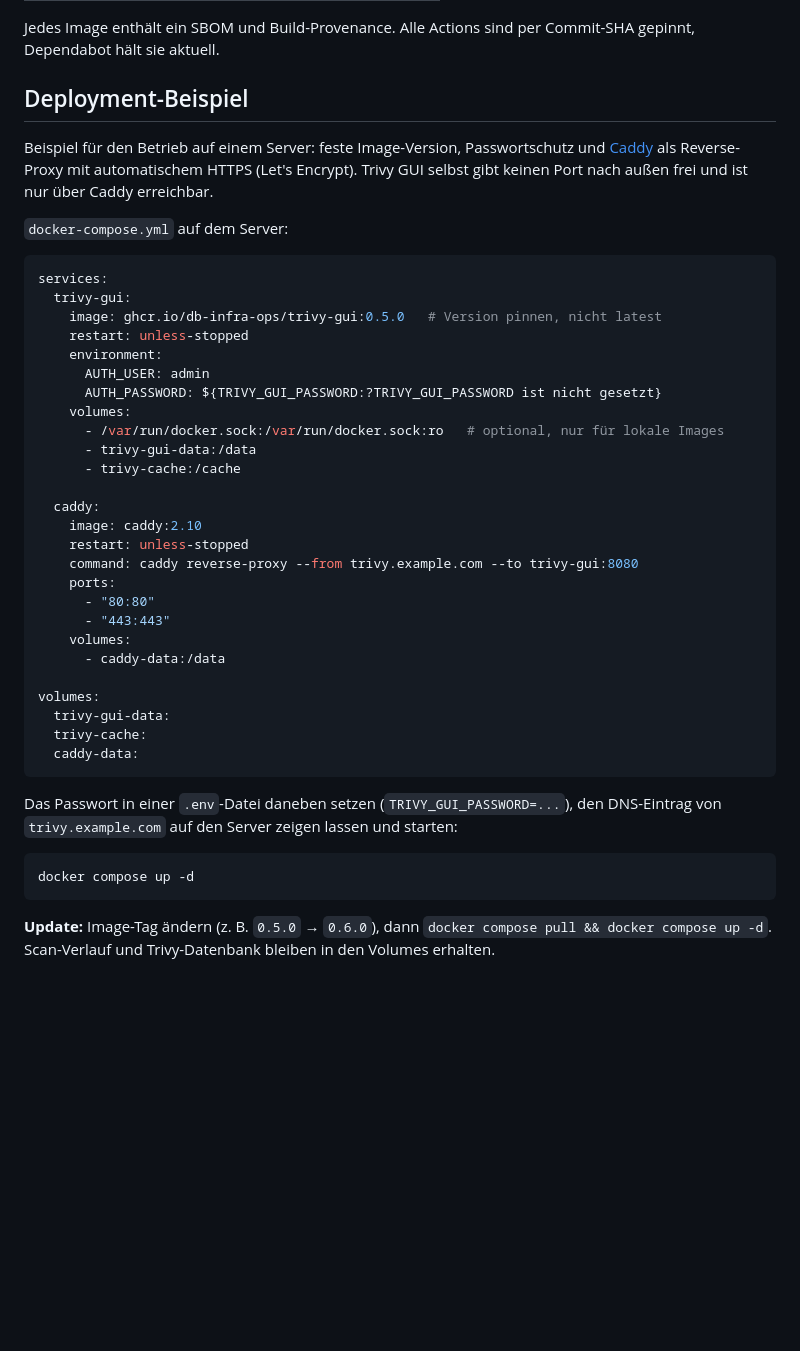
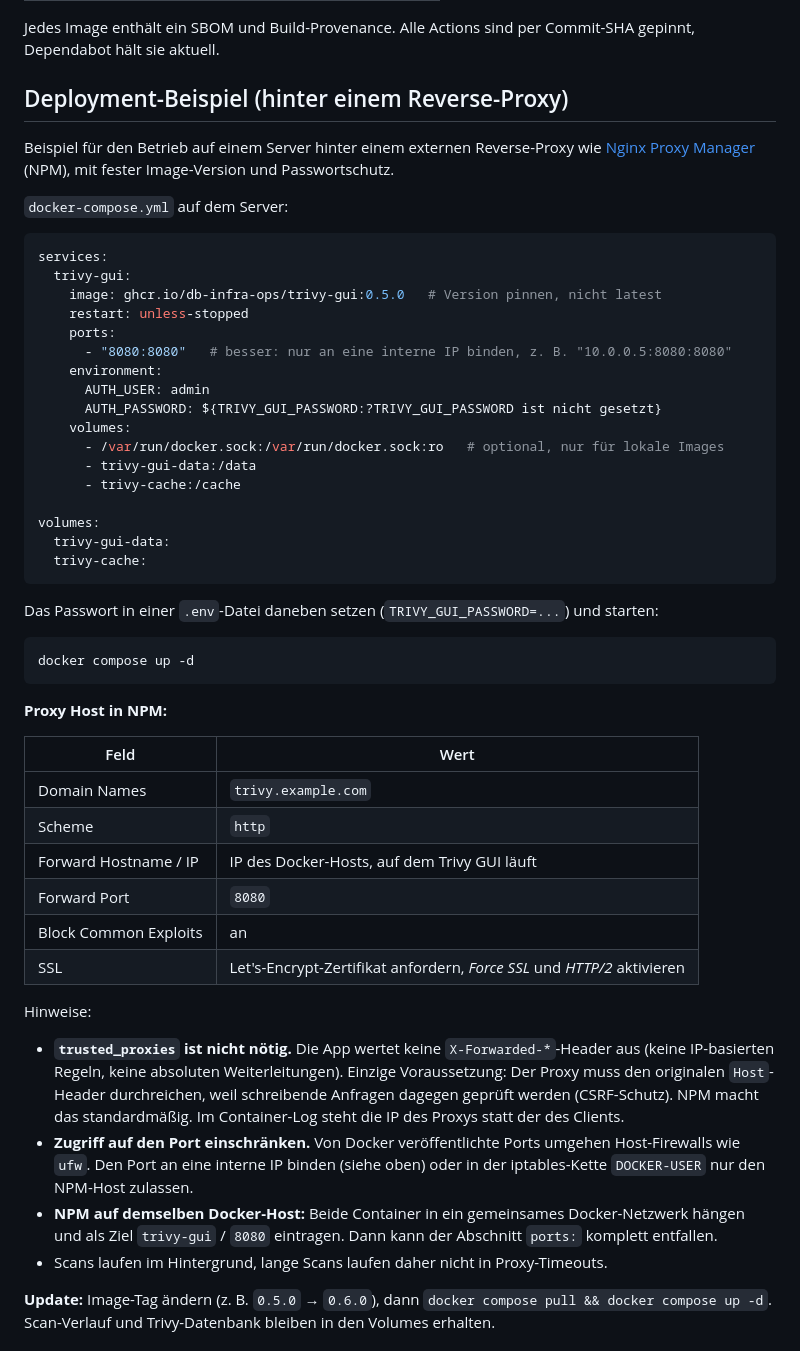
Before and after one commit to db-infra-ops/Trivy-GUI, a Markdown page: README_DE.md, the part around the change. GitHub-like rendering; blank space fills up the shorter version.

Commit message:
README: Deployment-Beispiel fuer externen Reverse-Proxy (NPM) statt Caddy
Ports freigegeben, Hinweise zu trusted_proxies, Host-Header und
Port-Absicherung ergaenzt.

````diff
--- a/README_DE.md
+++ b/README_DE.md
@@ -86,11 +86,10 @@ Der GitHub-Actions-Workflow [`.github/workflows/docker.yml`](.github/workflows/d
 Jedes Image enthält ein SBOM und Build-Provenance. Alle Actions sind per Commit-SHA gepinnt,
 Dependabot hält sie aktuell.
 
-## Deployment-Beispiel
+## Deployment-Beispiel (hinter einem Reverse-Proxy)
 
-Beispiel für den Betrieb auf einem Server: feste Image-Version, Passwortschutz und
-[Caddy](https://caddyserver.com/) als Reverse-Proxy mit automatischem HTTPS (Let's Encrypt).
-Trivy GUI selbst gibt keinen Port nach außen frei und ist nur über Caddy erreichbar.
+Beispiel für den Betrieb auf einem Server hinter einem externen Reverse-Proxy wie
+[Nginx Proxy Manager](https://nginxproxymanager.com/) (NPM), mit fester Image-Version und Passwortschutz.
 
 `docker-compose.yml` auf dem Server:
 
@@ -99,6 +98,8 @@ services:
   trivy-gui:
     image: ghcr.io/db-infra-ops/trivy-gui:0.5.0   # Version pinnen, nicht latest
     restart: unless-stopped
+    ports:
+      - "8080:8080"   # besser: nur an eine interne IP binden, z. B. "10.0.0.5:8080:8080"
     environment:
       AUTH_USER: admin
       AUTH_PASSWORD: ${TRIVY_GUI_PASSWORD:?TRIVY_GUI_PASSWORD ist nicht gesetzt}
@@ -107,28 +108,39 @@ services:
       - trivy-gui-data:/data
       - trivy-cache:/cache
 
-  caddy:
-    image: caddy:2.10
-    restart: unless-stopped
-    command: caddy reverse-proxy --from trivy.example.com --to trivy-gui:8080
-    ports:
-      - "80:80"
-      - "443:443"
-    volumes:
-      - caddy-data:/data
-
 volumes:
   trivy-gui-data:
   trivy-cache:
-  caddy-data:
 ```
 
-Das Passwort in einer `.env`-Datei daneben setzen (`TRIVY_GUI_PASSWORD=...`), den DNS-Eintrag von
-`trivy.example.com` auf den Server zeigen lassen und starten:
+Das Passwort in einer `.env`-Datei daneben setzen (`TRIVY_GUI_PASSWORD=...`) und starten:
 
 ```bash
 docker compose up -d
 ```
+
+**Proxy Host in NPM:**
+
+| Feld | Wert |
+|---|---|
+| Domain Names | `trivy.example.com` |
+| Scheme | `http` |
+| Forward Hostname / IP | IP des Docker-Hosts, auf dem Trivy GUI läuft |
+| Forward Port | `8080` |
+| Block Common Exploits | an |
+| SSL | Let's-Encrypt-Zertifikat anfordern, *Force SSL* und *HTTP/2* aktivieren |
+
+Hinweise:
+
+- **`trusted_proxies` ist nicht nötig.** Die App wertet keine `X-Forwarded-*`-Header aus (keine IP-basierten Regeln,
+  keine absoluten Weiterleitungen). Einzige Voraussetzung: Der Proxy muss den originalen `Host`-Header durchreichen,
+  weil schreibende Anfragen dagegen geprüft werden (CSRF-Schutz). NPM macht das standardmäßig. Im Container-Log
+  steht die IP des Proxys statt der des Clients.
+- **Zugriff auf den Port einschränken.** Von Docker veröffentlichte Ports umgehen Host-Firewalls wie `ufw`. Den Port
+  an eine interne IP binden (siehe oben) oder in der iptables-Kette `DOCKER-USER` nur den NPM-Host zulassen.
+- **NPM auf demselben Docker-Host:** Beide Container in ein gemeinsames Docker-Netzwerk hängen und als Ziel
+  `trivy-gui` / `8080` eintragen. Dann kann der Abschnitt `ports:` komplett entfallen.
+- Scans laufen im Hintergrund, lange Scans laufen daher nicht in Proxy-Timeouts.
 
 **Update:** Image-Tag ändern (z. B. `0.5.0` → `0.6.0`), dann `docker compose pull && docker compose up -d`.
 Scan-Verlauf und Trivy-Datenbank bleiben in den Volumes erhalten.
````
Also changed, not shown: README.md (+29 -17 lines).
